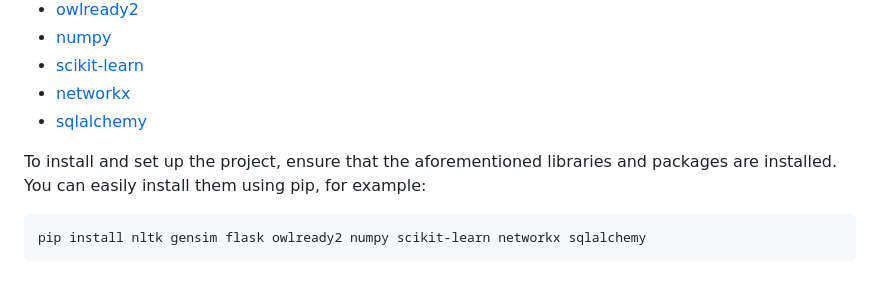
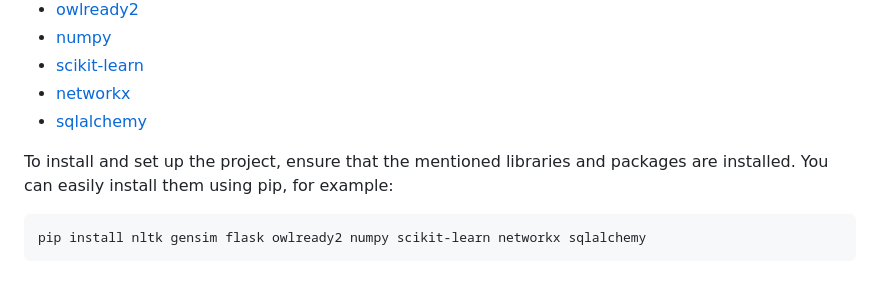
Before and after one commit to NilsBarInf/OntoQuest, a Markdown page: README.md, the part around the change. Rendered like a GitHub page.

````diff
--- a/README.md
+++ b/README.md
@@ -48,7 +48,7 @@ The following libraries and packages are required for the project:
 - [networkx](https://pypi.org/project/networkx/)
 - [sqlalchemy](https://pypi.org/project/SQLAlchemy/)
 
-To install and set up the project, ensure that the aforementioned libraries and packages are installed. You can easily install them using pip, for example:
+To install and set up the project, ensure that the mentioned libraries and packages are installed. You can easily install them using pip, for example:
 ```
 pip install nltk gensim flask owlready2 numpy scikit-learn networkx sqlalchemy
 ```
````
